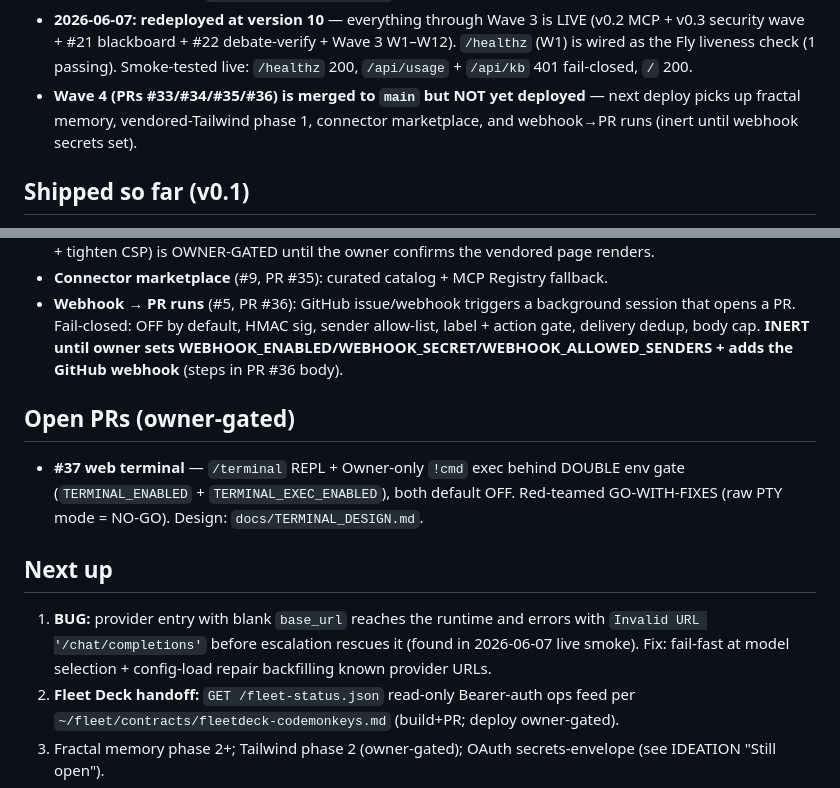
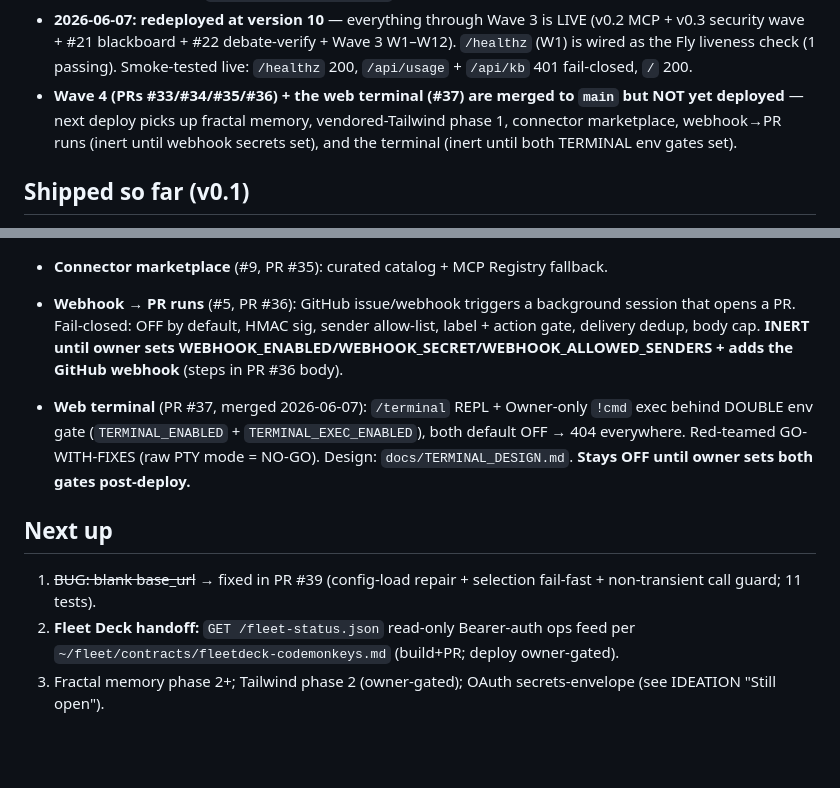
Before and after one commit to subtiliorars-sys/CodeMonkeys, a Markdown page: docs/STATE.md, 2 parts joined by grey strips. Drawn GitHub-style; blank space fills up the shorter version.

Commit message:
docs: PR-state correction — #34/#37 are merged (owner merged all four); S1 fixed in PR #39
Suite re-verified on updated main: 220/220 green (incl. terminal tests).

Co-Authored-By: Claude Opus 4.8 (1M context) <noreply@anthropic.com>

```diff
--- a/docs/STATE.md
+++ b/docs/STATE.md
@@ -23,9 +23,10 @@ Daystrom agent corps in `corps/`. Full overview: `README.md` +
   W1–W12). `/healthz` (W1) is wired as the Fly liveness check (1 passing).
   Smoke-tested live: `/healthz` 200, `/api/usage` + `/api/kb` 401 fail-closed,
   `/` 200.
-- **Wave 4 (PRs #33/#34/#35/#36) is merged to `main` but NOT yet deployed** —
-  next deploy picks up fractal memory, vendored-Tailwind phase 1, connector
-  marketplace, and webhook→PR runs (inert until webhook secrets set).
+- **Wave 4 (PRs #33/#34/#35/#36) + the web terminal (#37) are merged to `main`
+  but NOT yet deployed** — next deploy picks up fractal memory, vendored-Tailwind
+  phase 1, connector marketplace, webhook→PR runs (inert until webhook secrets
+  set), and the terminal (inert until both TERMINAL env gates set).
 
 ## Shipped so far (v0.1)
 - Auth: 4-digit+ PIN (PBKDF2) + mandatory TOTP; HMAC tokens; fail-closed.
@@ -97,16 +98,15 @@ Daystrom agent corps in `corps/`. Full overview: `README.md` +
   sets WEBHOOK_ENABLED/WEBHOOK_SECRET/WEBHOOK_ALLOWED_SENDERS + adds the GitHub
   webhook** (steps in PR #36 body).
 
-## Open PRs (owner-gated)
-- **#37 web terminal** — `/terminal` REPL + Owner-only `!cmd` exec behind DOUBLE
-  env gate (`TERMINAL_ENABLED` + `TERMINAL_EXEC_ENABLED`), both default OFF.
-  Red-teamed GO-WITH-FIXES (raw PTY mode = NO-GO). Design: `docs/TERMINAL_DESIGN.md`.
+- **Web terminal** (PR #37, merged 2026-06-07): `/terminal` REPL + Owner-only
+  `!cmd` exec behind DOUBLE env gate (`TERMINAL_ENABLED` + `TERMINAL_EXEC_ENABLED`),
+  both default OFF → 404 everywhere. Red-teamed GO-WITH-FIXES (raw PTY mode =
+  NO-GO). Design: `docs/TERMINAL_DESIGN.md`. **Stays OFF until owner sets both
+  gates post-deploy.**
 
 ## Next up
-1. **BUG:** provider entry with blank `base_url` reaches the runtime and errors
-   with `Invalid URL '/chat/completions'` before escalation rescues it (found in
-   2026-06-07 live smoke). Fix: fail-fast at model selection + config-load repair
-   backfilling known provider URLs.
+1. ~~BUG: blank base_url~~ → fixed in PR #39 (config-load repair + selection
+   fail-fast + non-transient call guard; 11 tests).
 2. **Fleet Deck handoff:** `GET /fleet-status.json` read-only Bearer-auth ops
    feed per `~/fleet/contracts/fleetdeck-codemonkeys.md` (build+PR; deploy
    owner-gated).
```
Also changed, not shown: docs/IDEATION.md (+3 -3 lines).
